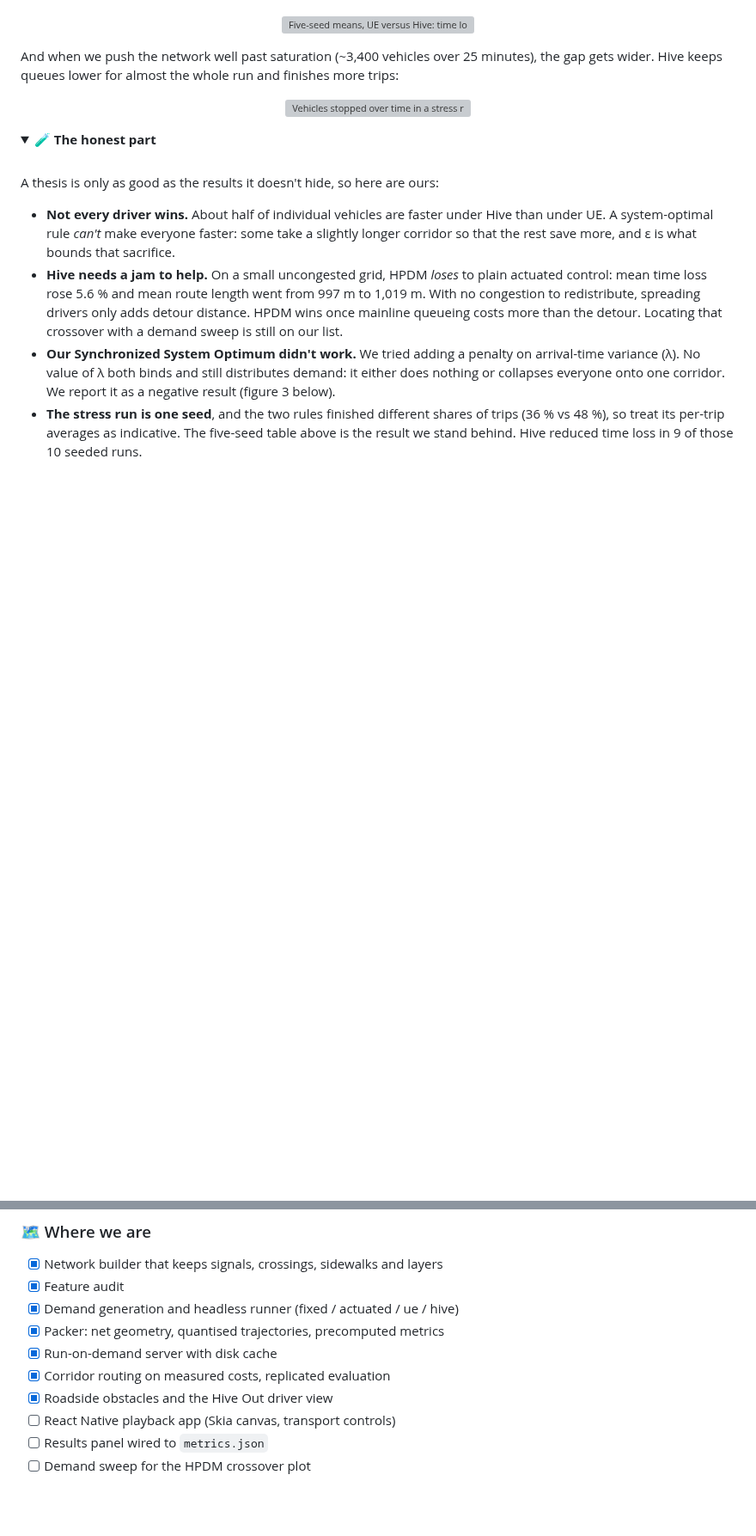
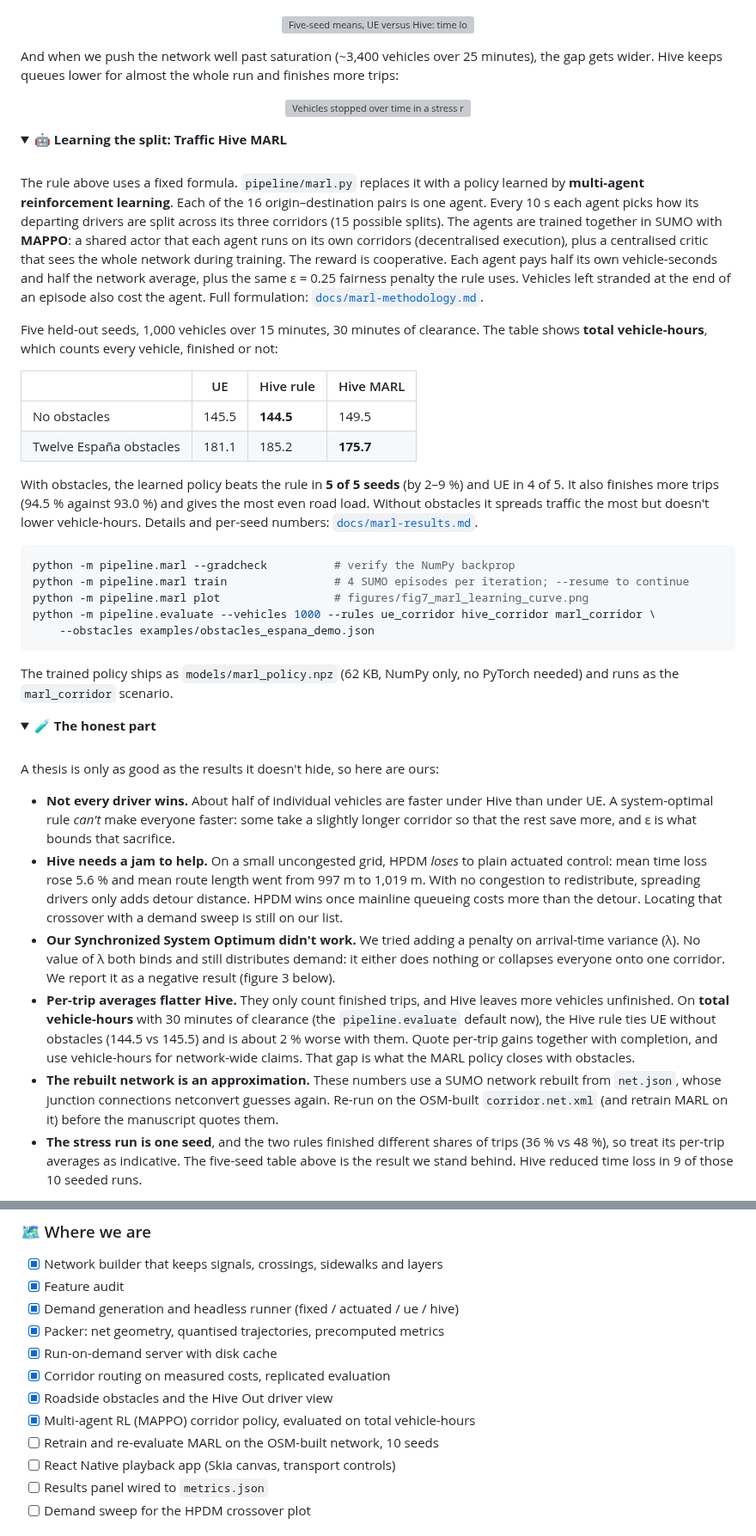
Before and after one commit to Alfheim31/traffic-hive-v2, a Markdown page: README.md, 2 parts joined by grey strips. Shown at 86% size. Drawn GitHub-style; folded sections open; blank space fills up the shorter version; grey boxes are pictures that could not be loaded.

````diff
--- a/README.md
+++ b/README.md
@@ -102,6 +102,33 @@ And when we push the network well past saturation (~3,400 vehicles over 25 minut
 </p>
 
 <details>
+<summary><b>🤖 Learning the split: Traffic Hive MARL</b></summary>
+<br/>
+
+The rule above uses a fixed formula. `pipeline/marl.py` replaces it with a policy learned by **multi-agent reinforcement learning**. Each of the 16 origin–destination pairs is one agent. Every 10 s each agent picks how its departing drivers are split across its three corridors (15 possible splits). The agents are trained together in SUMO with **MAPPO**: a shared actor that each agent runs on its own corridors (decentralised execution), plus a centralised critic that sees the whole network during training. The reward is cooperative. Each agent pays half its own vehicle-seconds and half the network average, plus the same ε = 0.25 fairness penalty the rule uses. Vehicles left stranded at the end of an episode also cost the agent. Full formulation: [`docs/marl-methodology.md`](docs/marl-methodology.md).
+
+Five held-out seeds, 1,000 vehicles over 15 minutes, 30 minutes of clearance. The table shows **total vehicle-hours**, which counts every vehicle, finished or not:
+
+| | UE | Hive rule | Hive MARL |
+|---|---|---|---|
+| No obstacles | 145.5 | **144.5** | 149.5 |
+| Twelve España obstacles | 181.1 | 185.2 | **175.7** |
+
+With obstacles, the learned policy beats the rule in **5 of 5 seeds** (by 2–9 %) and UE in 4 of 5. It also finishes more trips (94.5 % against 93.0 %) and gives the most even road load. Without obstacles it spreads traffic the most but doesn't lower vehicle-hours. Details and per-seed numbers: [`docs/marl-results.md`](docs/marl-results.md).
+
+```bash
+python -m pipeline.marl --gradcheck          # verify the NumPy backprop
+python -m pipeline.marl train                # 4 SUMO episodes per iteration; --resume to continue
+python -m pipeline.marl plot                 # figures/fig7_marl_learning_curve.png
+python -m pipeline.evaluate --vehicles 1000 --rules ue_corridor hive_corridor marl_corridor \
+    --obstacles examples/obstacles_espana_demo.json
+```
+
+The trained policy ships as `models/marl_policy.npz` (62 KB, NumPy only, no PyTorch needed) and runs as the `marl_corridor` scenario.
+
+</details>
+
+<details>
 <summary><b>🧪 The honest part</b></summary>
 <br/>
 
@@ -110,6 +137,8 @@ A thesis is only as good as the results it doesn't hide, so here are ours:
 - **Not every driver wins.** About half of individual vehicles are faster under Hive than under UE. A system-optimal rule *can't* make everyone faster: some take a slightly longer corridor so that the rest save more, and ε is what bounds that sacrifice.
 - **Hive needs a jam to help.** On a small uncongested grid, HPDM *loses* to plain actuated control: mean time loss rose 5.6 % and mean route length went from 997 m to 1,019 m. With no congestion to redistribute, spreading drivers only adds detour distance. HPDM wins once mainline queueing costs more than the detour. Locating that crossover with a demand sweep is still on our list.
 - **Our Synchronized System Optimum didn't work.** We tried adding a penalty on arrival-time variance (λ). No value of λ both binds and still distributes demand: it either does nothing or collapses everyone onto one corridor. We report it as a negative result (figure 3 below).
+- **Per-trip averages flatter Hive.** They only count finished trips, and Hive leaves more vehicles unfinished. On **total vehicle-hours** with 30 minutes of clearance (the `pipeline.evaluate` default now), the Hive rule ties UE without obstacles (144.5 vs 145.5) and is about 2 % worse with them. Quote per-trip gains together with completion, and use vehicle-hours for network-wide claims. That gap is what the MARL policy closes with obstacles.
+- **The rebuilt network is an approximation.** These numbers use a SUMO network rebuilt from `net.json`, whose junction connections netconvert guesses again. Re-run on the OSM-built `corridor.net.xml` (and retrain MARL on it) before the manuscript quotes them.
 - **The stress run is one seed**, and the two rules finished different shares of trips (36 % vs 48 %), so treat its per-trip averages as indicative. The five-seed table above is the result we stand behind. Hive reduced time loss in 9 of those 10 seeded runs.
 
 </details>
@@ -318,6 +352,8 @@ Absent vehicles are encoded `x = y = -32768`. `flags` bit 0 marks a stopped vehi
 - [x] Run-on-demand server with disk cache
 - [x] Corridor routing on measured costs, replicated evaluation
 - [x] Roadside obstacles and the Hive Out driver view
+- [x] Multi-agent RL (MAPPO) corridor policy, evaluated on total vehicle-hours
+- [ ] Retrain and re-evaluate MARL on the OSM-built network, 10 seeds
 - [ ] React Native playback app (Skia canvas, transport controls)
 - [ ] Results panel wired to `metrics.json`
 - [ ] Demand sweep for the HPDM crossover plot
````
Also changed, not shown: other parts of README.md (+7 -2 lines), docs/marl-methodology.md (added, +66 -0 lines), docs/marl-results.md (added, +67 -0 lines), figures/fig7_marl_learning_curve.png (added), 7 other files.
